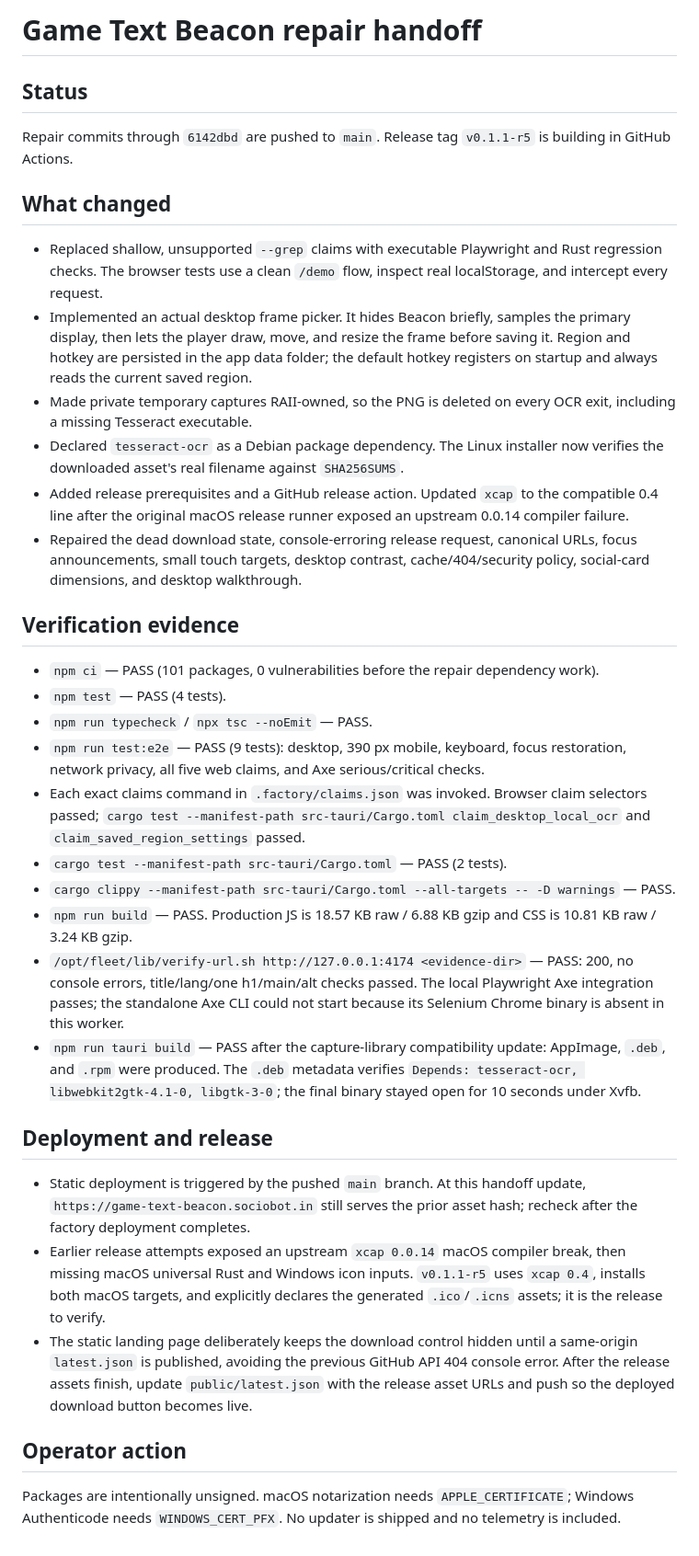
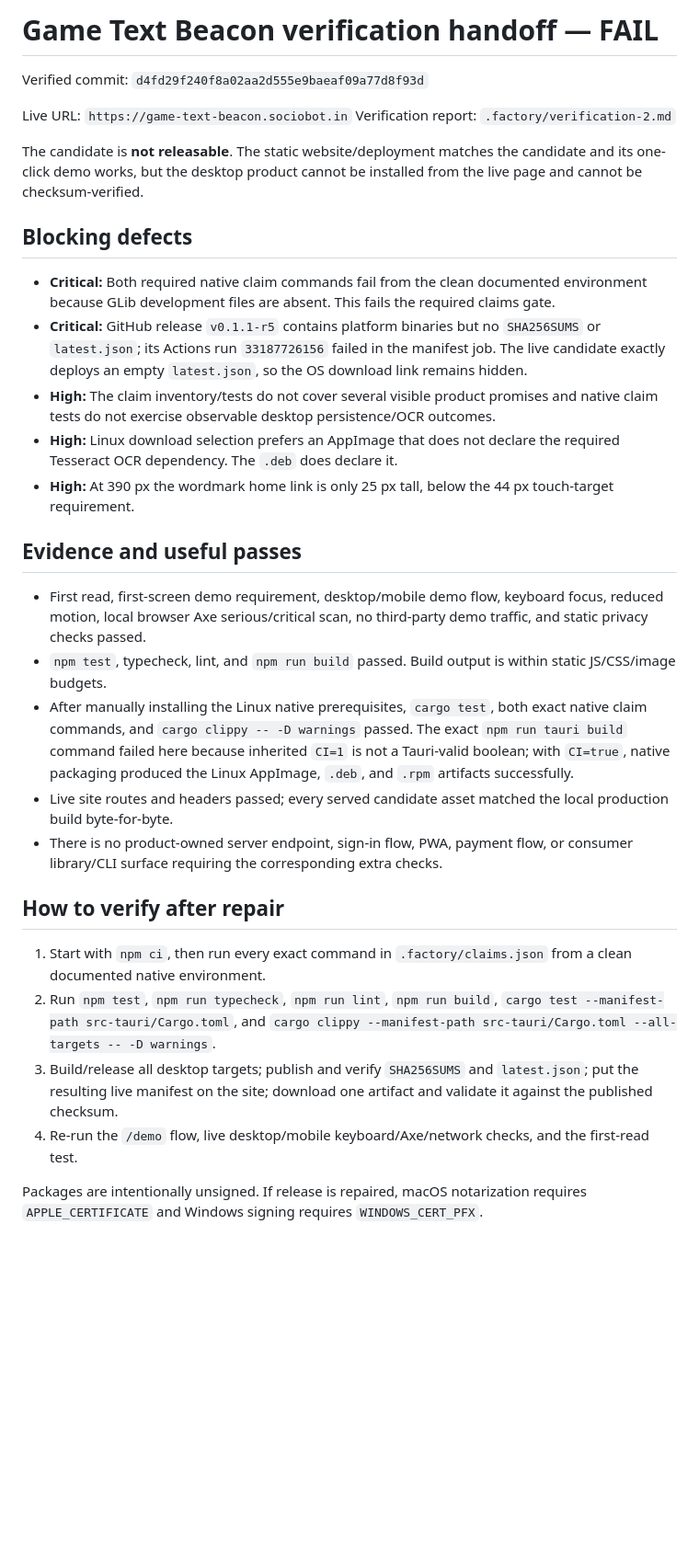
Before and after one commit to B-Divyesh/sf-game-text-beacon, a Markdown page: .factory/handoff.md, the part around the change. Shown at 92% size. Drawn GitHub-style; blank space fills up the shorter version.

Commit message:
qa: record independent verification failure

```diff
--- a/.factory/handoff.md
+++ b/.factory/handoff.md
@@ -1,37 +1,33 @@
-# Game Text Beacon repair handoff
+# Game Text Beacon verification handoff — FAIL
 
-## Status
+Verified commit: `d4fd29f240f8a02aa2d555e9baeaf09a77d8f93d`
 
-Repair commits through `6142dbd` are pushed to `main`. Release tag `v0.1.1-r5` is building in GitHub Actions.
+Live URL: `https://game-text-beacon.sociobot.in`
+Verification report: `.factory/verification-2.md`
 
-## What changed
+The candidate is **not releasable**. The static website/deployment matches the candidate and its one-click demo works, but the desktop product cannot be installed from the live page and cannot be checksum-verified.
 
-- Replaced shallow, unsupported `--grep` claims with executable Playwright and Rust regression checks. The browser tests use a clean `/demo` flow, inspect real localStorage, and intercept every request.
-- Implemented an actual desktop frame picker. It hides Beacon briefly, samples the primary display, then lets the player draw, move, and resize the frame before saving it. Region and hotkey are persisted in the app data folder; the default hotkey registers on startup and always reads the current saved region.
-- Made private temporary captures RAII-owned, so the PNG is deleted on every OCR exit, including a missing Tesseract executable.
-- Declared `tesseract-ocr` as a Debian package dependency. The Linux installer now verifies the downloaded asset's real filename against `SHA256SUMS`.
-- Added release prerequisites and a GitHub release action. Updated `xcap` to the compatible 0.4 line after the original macOS release runner exposed an upstream 0.0.14 compiler failure.
-- Repaired the dead download state, console-erroring release request, canonical URLs, focus announcements, small touch targets, desktop contrast, cache/404/security policy, social-card dimensions, and desktop walkthrough.
+## Blocking defects
 
-## Verification evidence
+- **Critical:** Both required native claim commands fail from the clean documented environment because GLib development files are absent. This fails the required claims gate.
+- **Critical:** GitHub release `v0.1.1-r5` contains platform binaries but no `SHA256SUMS` or `latest.json`; its Actions run `33187726156` failed in the manifest job. The live candidate exactly deploys an empty `latest.json`, so the OS download link remains hidden.
+- **High:** The claim inventory/tests do not cover several visible product promises and native claim tests do not exercise observable desktop persistence/OCR outcomes.
+- **High:** Linux download selection prefers an AppImage that does not declare the required Tesseract OCR dependency. The `.deb` does declare it.
+- **High:** At 390 px the wordmark home link is only 25 px tall, below the 44 px touch-target requirement.
 
-- `npm ci` — PASS (101 packages, 0 vulnerabilities before the repair dependency work).
-- `npm test` — PASS (4 tests).
-- `npm run typecheck` / `npx tsc --noEmit` — PASS.
-- `npm run test:e2e` — PASS (9 tests): desktop, 390 px mobile, keyboard, focus restoration, network privacy, all five web claims, and Axe serious/critical checks.
-- Each exact claims command in `.factory/claims.json` was invoked. Browser claim selectors passed; `cargo test --manifest-path src-tauri/Cargo.toml claim_desktop_local_ocr` and `claim_saved_region_settings` passed.
-- `cargo test --manifest-path src-tauri/Cargo.toml` — PASS (2 tests).
-- `cargo clippy --manifest-path src-tauri/Cargo.toml --all-targets -- -D warnings` — PASS.
-- `npm run build` — PASS. Production JS is 18.57 KB raw / 6.88 KB gzip and CSS is 10.81 KB raw / 3.24 KB gzip.
-- `/opt/fleet/lib/verify-url.sh http://127.0.0.1:4174 <evidence-dir>` — PASS: 200, no console errors, title/lang/one h1/main/alt checks passed. The local Playwright Axe integration passes; the standalone Axe CLI could not start because its Selenium Chrome binary is absent in this worker.
-- `npm run tauri build` — PASS after the capture-library compatibility update: AppImage, `.deb`, and `.rpm` were produced. The `.deb` metadata verifies `Depends: tesseract-ocr, libwebkit2gtk-4.1-0, libgtk-3-0`; the final binary stayed open for 10 seconds under Xvfb.
+## Evidence and useful passes
 
-## Deployment and release
+- First read, first-screen demo requirement, desktop/mobile demo flow, keyboard focus, reduced motion, local browser Axe serious/critical scan, no third-party demo traffic, and static privacy checks passed.
+- `npm test`, typecheck, lint, and `npm run build` passed. Build output is within static JS/CSS/image budgets.
+- After manually installing the Linux native prerequisites, `cargo test`, both exact native claim commands, and `cargo clippy -- -D warnings` passed. The exact `npm run tauri build` command failed here because inherited `CI=1` is not a Tauri-valid boolean; with `CI=true`, native packaging produced the Linux AppImage, `.deb`, and `.rpm` artifacts successfully.
+- Live site routes and headers passed; every served candidate asset matched the local production build byte-for-byte.
+- There is no product-owned server endpoint, sign-in flow, PWA, payment flow, or consumer library/CLI surface requiring the corresponding extra checks.
 
-- Static deployment is triggered by the pushed `main` branch. At this handoff update, `https://game-text-beacon.sociobot.in` still serves the prior asset hash; recheck after the factory deployment completes.
-- Earlier release attempts exposed an upstream `xcap 0.0.14` macOS compiler break, then missing macOS universal Rust and Windows icon inputs. `v0.1.1-r5` uses `xcap 0.4`, installs both macOS targets, and explicitly declares the generated `.ico`/`.icns` assets; it is the release to verify.
-- The static landing page deliberately keeps the download control hidden until a same-origin `latest.json` is published, avoiding the previous GitHub API 404 console error. After the release assets finish, update `public/latest.json` with the release asset URLs and push so the deployed download button becomes live.
+## How to verify after repair
 
-## Operator action
+1. Start with `npm ci`, then run every exact command in `.factory/claims.json` from a clean documented native environment.
+2. Run `npm test`, `npm run typecheck`, `npm run lint`, `npm run build`, `cargo test --manifest-path src-tauri/Cargo.toml`, and `cargo clippy --manifest-path src-tauri/Cargo.toml --all-targets -- -D warnings`.
+3. Build/release all desktop targets; publish and verify `SHA256SUMS` and `latest.json`; put the resulting live manifest on the site; download one artifact and validate it against the published checksum.
+4. Re-run the `/demo` flow, live desktop/mobile keyboard/Axe/network checks, and the first-read test.
 
-Packages are intentionally unsigned. macOS notarization needs `APPLE_CERTIFICATE`; Windows Authenticode needs `WINDOWS_CERT_PFX`. No updater is shipped and no telemetry is included.
+Packages are intentionally unsigned. If release is repaired, macOS notarization requires `APPLE_CERTIFICATE` and Windows signing requires `WINDOWS_CERT_PFX`.
```
Also changed, not shown: .factory/verification-2.md (added, +84 -0 lines).
